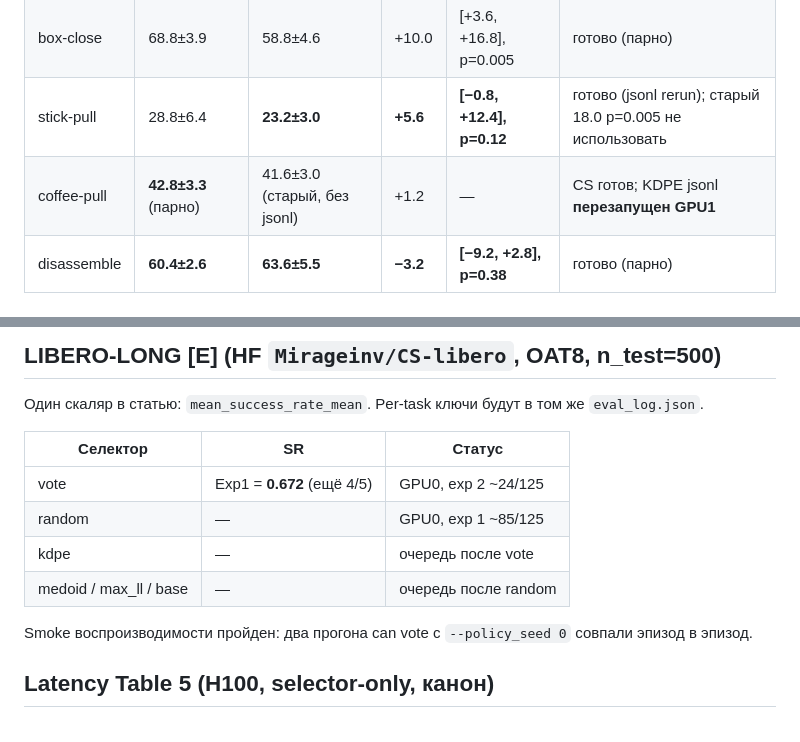
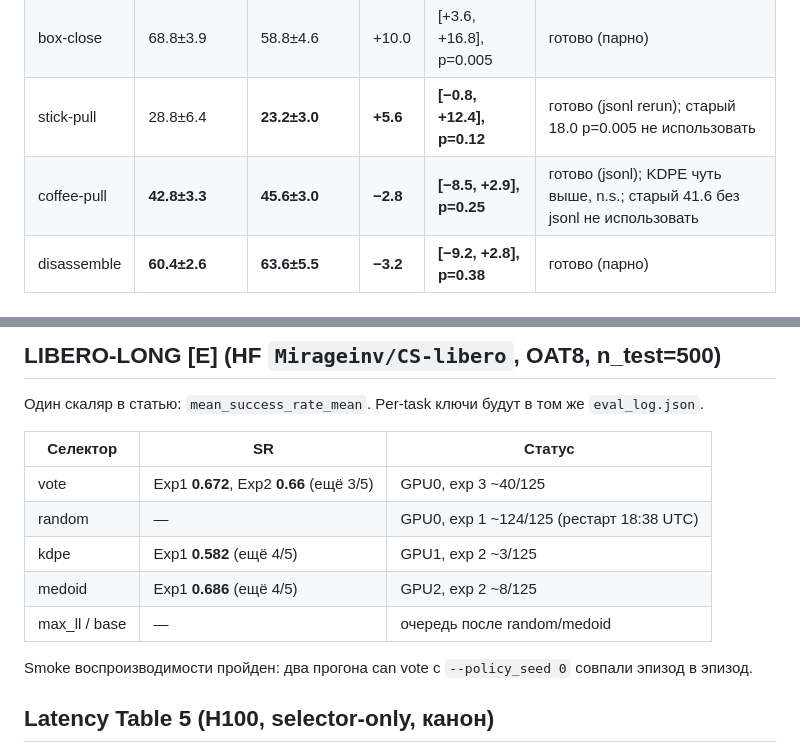
Before and after one commit to Mirageinvo/OAT_BLT_research, a Markdown page: oat/docs/CS_VS_KDPE_TABLE.md, 2 parts joined by grey strips. Drawn GitHub-style.

```diff
--- a/oat/docs/CS_VS_KDPE_TABLE.md
+++ b/oat/docs/CS_VS_KDPE_TABLE.md
@@ -17,7 +17,7 @@ SR в %, ± = std по повторам. Δ = CS − KDPE (плюс = наш м
 | square | 36.0 (10 повторов) | 33.0 (10 повторов) | +3.0 | [−3.6, +9.8], p=0.42 | готово; не значимо |
 | box-close | 68.8±3.9 | 58.8±4.6 | +10.0 | [+3.6, +16.8], p=0.005 | готово (парно) |
 | stick-pull | 28.8±6.4 | **23.2±3.0** | **+5.6** | **[−0.8, +12.4], p=0.12** | готово (jsonl rerun); старый 18.0 p=0.005 не использовать |
-| coffee-pull | **42.8±3.3** (парно) | 41.6±3.0 (старый, без jsonl) | +1.2 | — | CS готов; KDPE jsonl **перезапущен GPU1** |
+| coffee-pull | **42.8±3.3** | **45.6±3.0** | **−2.8** | **[−8.5, +2.9], p=0.25** | готово (jsonl); KDPE чуть выше, n.s.; старый 41.6 без jsonl не использовать |
 | disassemble | **60.4±2.6** | **63.6±5.5** | **−3.2** | **[−9.2, +2.8], p=0.38** | готово (парно) |
 
 
@@ -39,10 +39,11 @@ SR в %, ± = std по повторам. Δ = CS − KDPE (плюс = наш м
 
 | Селектор | SR | Статус |
 |---|---|---|
-| vote | Exp1 = **0.672** (ещё 4/5) | GPU0, exp 2 ~24/125 |
-| random | — | GPU0, exp 1 ~85/125 |
-| kdpe | — | очередь после vote |
-| medoid / max_ll / base | — | очередь после random |
+| vote | Exp1 **0.672**, Exp2 **0.66** (ещё 3/5) | GPU0, exp 3 ~40/125 |
+| random | — | GPU0, exp 1 ~124/125 (рестарт 18:38 UTC) |
+| kdpe | Exp1 **0.582** (ещё 4/5) | GPU1, exp 2 ~3/125 |
+| medoid | Exp1 **0.686** (ещё 4/5) | GPU2, exp 2 ~8/125 |
+| max_ll / base | — | очередь после random/medoid |
 
 Smoke воспроизводимости пройден: два прогона can vote с `--policy_seed 0` совпали эпизод в эпизод.
 
```
Also changed, not shown: other parts of oat/docs/CS_VS_KDPE_TABLE.md (+1 -1 lines), oat/docs/AAMAS27_DUMP.md (+17 -14 lines), oat/docs/SELECTOR_BASELINES_STATUS.md (+3 -3 lines).
